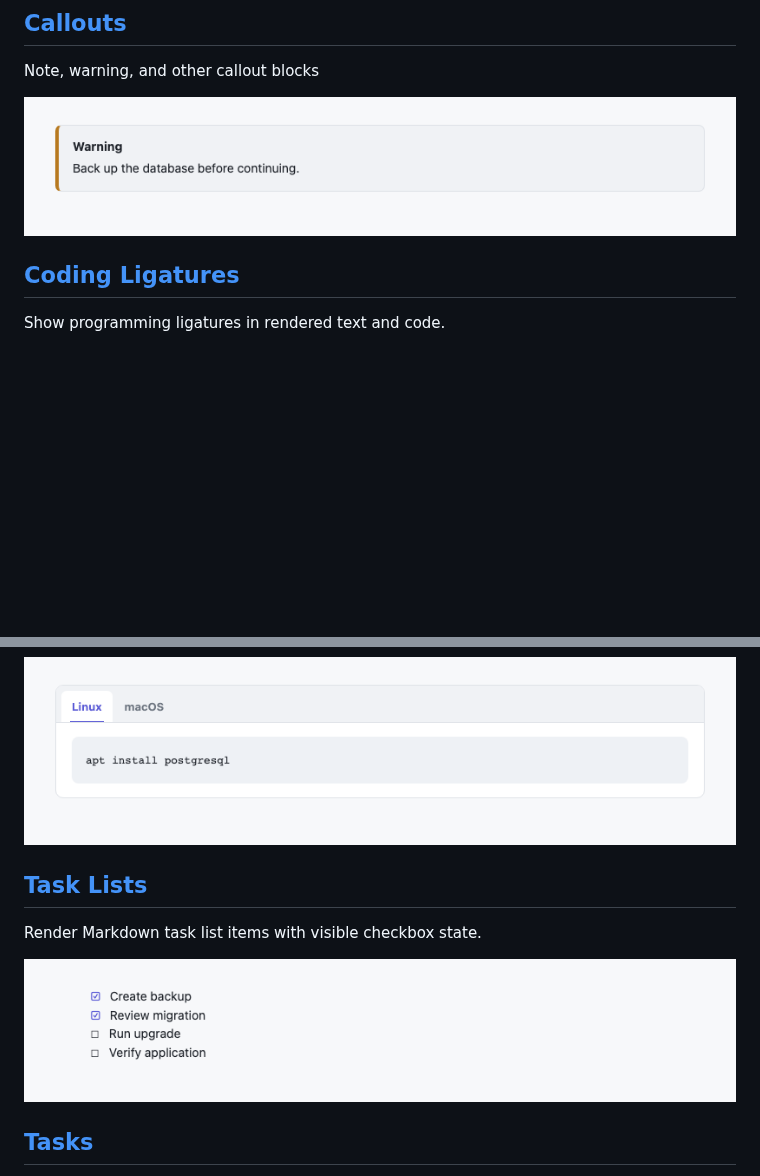
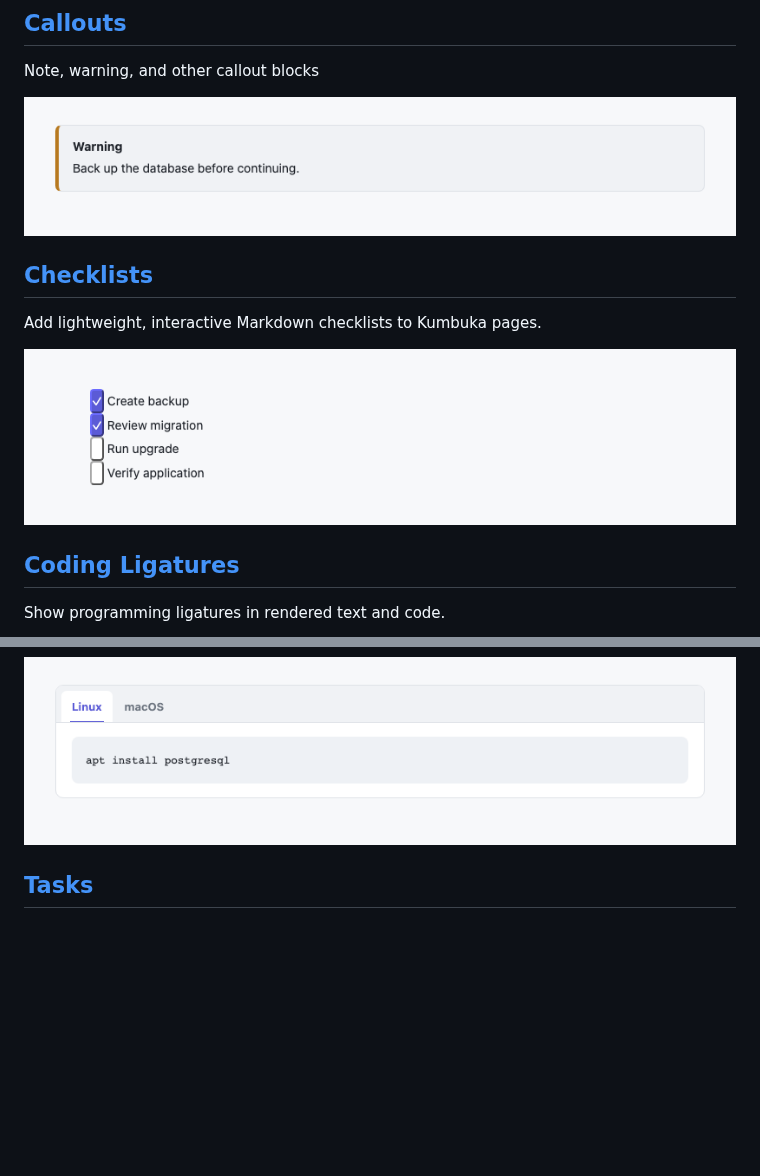
Before and after one commit to kumbuka-me/docs, a Markdown page: content/extensions/index.md, 2 parts joined by grey strips. GitHub-like rendering; pictures changed too: assets/plugins/task-lists/preview.png; blank space fills up the shorter version.

```diff
--- a/content/extensions/index.md
+++ b/content/extensions/index.md
@@ -17,6 +17,12 @@ Turn plain URLs and email addresses into links.
 Note, warning, and other callout blocks
 
 ![Callouts preview](/assets/plugins/callouts/preview.png)
+
+## [Checklists](task-lists.md)
+
+Add lightweight, interactive Markdown checklists to Kumbuka pages.
+
+![Checklists preview](/assets/plugins/task-lists/preview.png)
 
 ## [Coding Ligatures](coding-ligatures.md)
 
@@ -156,12 +162,6 @@ Render Material-style tab groups with Markdown content.
 
 ![Tabs preview](/assets/plugins/tabs/preview.png)
 
-## [Task Lists](task-lists.md)
-
-Render Markdown task list items with visible checkbox state.
-
-![Task Lists preview](/assets/plugins/task-lists/preview.png)
-
 ## [Tasks](tasks.md)
 
 Add persistent nested task trees with descriptions, assignees, due dates, configurable states, and notifications to Kumbuka pages.
```
Also changed, not shown: content/extensions/task-lists.md (+8 -8 lines), content/extensions/tasks.md (+2 -2 lines).
